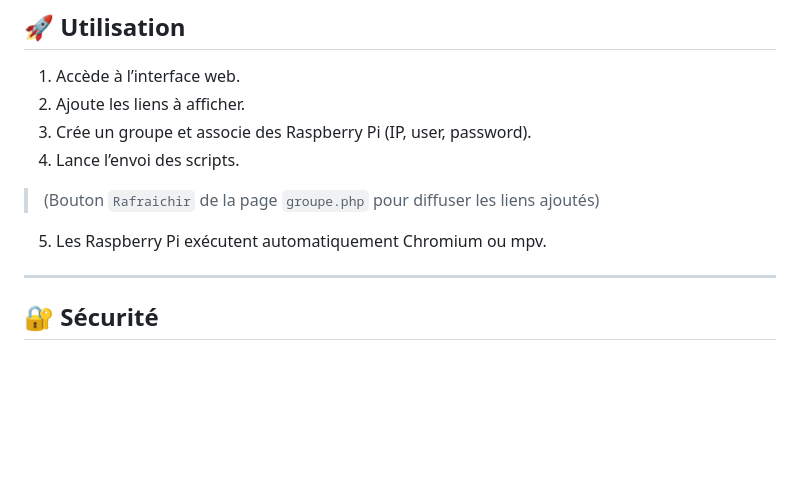
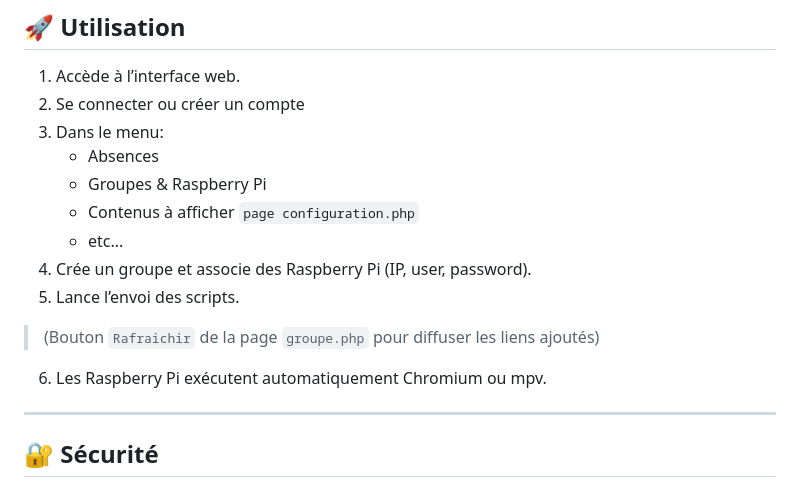
Before and after one commit to babacaar/Jokiboard, a Markdown page: README.md, the part around the change. Rendered like a GitHub page; blank space fills up the shorter version.

Commit message:
Ajout README amélioré

```diff
--- a/README.md
+++ b/README.md
@@ -145,11 +145,16 @@ _________________________________________________________________________
 ## 🚀 Utilisation
 
 1. Accède à l’interface web.
-2. Ajoute les liens à afficher.
-3. Crée un groupe et associe des Raspberry Pi (IP, user, password).
-4. Lance l’envoi des scripts.
+2. Se connecter ou créer un compte
+3. Dans le menu:
+    - Absences
+    - Groupes & Raspberry Pi
+    - Contenus à afficher `page configuration.php`
+    - etc...
+4. Crée un groupe et associe des Raspberry Pi (IP, user, password).
+5. Lance l’envoi des scripts.
 > (Bouton `Rafraichir` de la page `groupe.php` pour diffuser les liens ajoutés)
-5. Les Raspberry Pi exécutent automatiquement Chromium ou mpv.
+6. Les Raspberry Pi exécutent automatiquement Chromium ou mpv.
 
 _________________________________________________________________________
 
```
